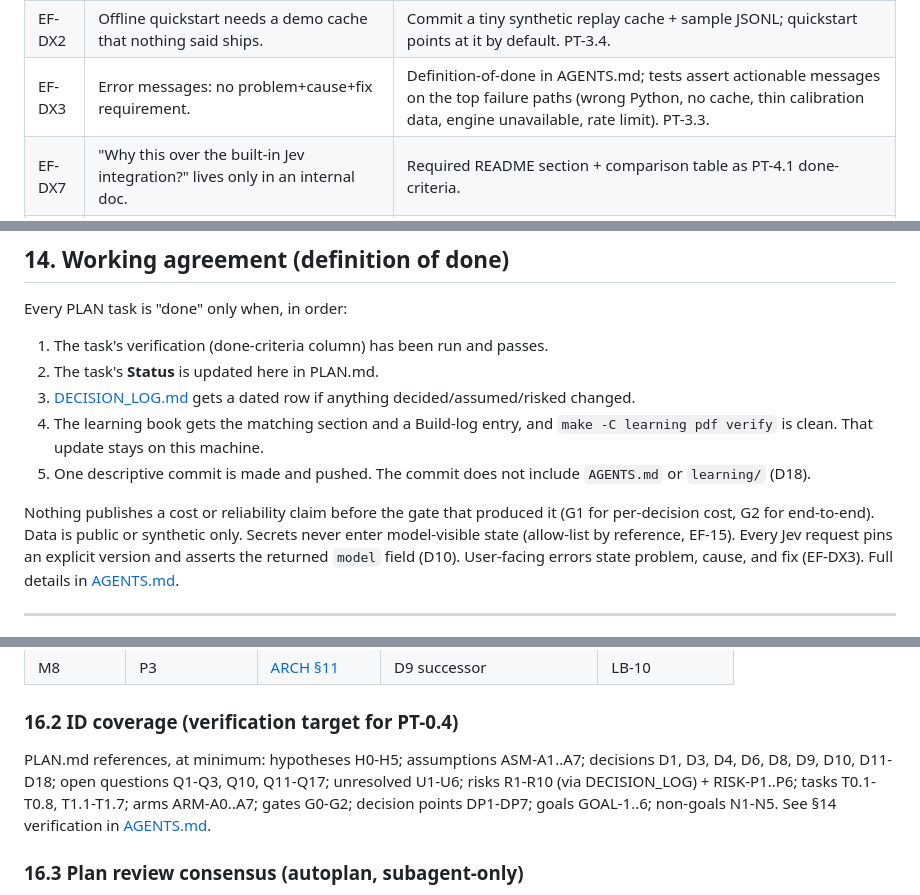
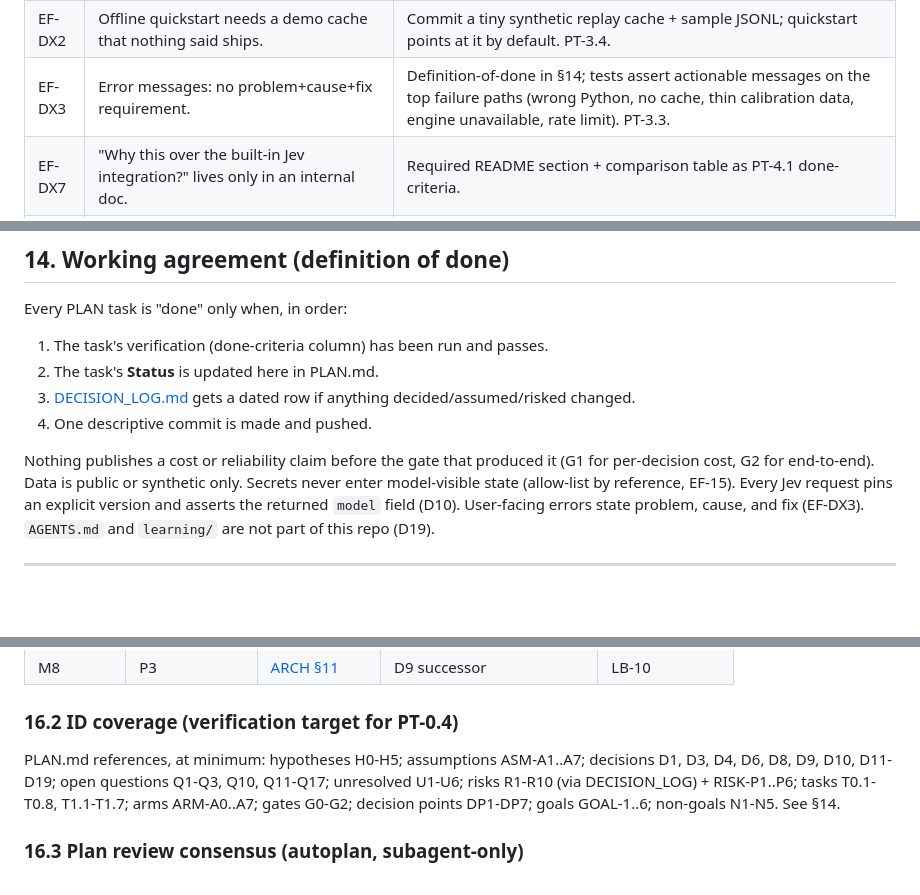
Before and after one commit to shrijacked/ARBITER, a Markdown page: docs/PLAN.md, 3 parts joined by grey strips. Rendered like a GitHub page; blank space fills up the shorter version.

```diff
--- a/docs/PLAN.md
+++ b/docs/PLAN.md
@@ -335,7 +335,7 @@ These come from the independent engineering review and are baked into the done-c
 | EF-T3 | "Calibrate from your logs" rots silently under distribution drift. | Drift guard (PSI or rolling-sample ECE) with a fail-safe that widens bands/escalates; property test that injected shift triggers it. PT-6.2. |
 | EF-DX1 | The <5 min quickstart has no defined command/output. | PT-3.4 specifies the exact command + expected output; CI runs it. |
 | EF-DX2 | Offline quickstart needs a demo cache that nothing said ships. | Commit a tiny synthetic replay cache + sample JSONL; quickstart points at it by default. PT-3.4. |
-| EF-DX3 | Error messages: no problem+cause+fix requirement. | Definition-of-done in AGENTS.md; tests assert actionable messages on the top failure paths (wrong Python, no cache, thin calibration data, engine unavailable, rate limit). PT-3.3. |
+| EF-DX3 | Error messages: no problem+cause+fix requirement. | Definition-of-done in §14; tests assert actionable messages on the top failure paths (wrong Python, no cache, thin calibration data, engine unavailable, rate limit). PT-3.3. |
 | EF-DX7 | "Why this over the built-in Jev integration?" lives only in an internal doc. | Required README section + comparison table as PT-4.1 done-criteria. |
 | EF-DX8 | Single-host adoption cliff (U4 undecided) is invisible. | Resolve U4 before M4; README states the supported framework and "others: M8". PT-3.1, PT-4.1. |
 
@@ -491,10 +491,9 @@ Every PLAN task is "done" only when, in order:
 1. The task's verification (done-criteria column) has been run and passes.
 2. The task's **Status** is updated here in PLAN.md.
 3. [DECISION_LOG.md](DECISION_LOG.md) gets a dated row if anything decided/assumed/risked changed.
-4. The learning book gets the matching section and a Build-log entry, and `make -C learning pdf verify` is clean. That update stays on this machine.
-5. One descriptive commit is made and pushed. The commit does not include `AGENTS.md` or `learning/` (D18).
+4. One descriptive commit is made and pushed.
 
-Nothing publishes a cost or reliability claim before the gate that produced it (G1 for per-decision cost, G2 for end-to-end). Data is public or synthetic only. Secrets never enter model-visible state (allow-list by reference, EF-15). Every Jev request pins an explicit version and asserts the returned `model` field (D10). User-facing errors state problem, cause, and fix (EF-DX3). Full details in [AGENTS.md](../AGENTS.md).
+Nothing publishes a cost or reliability claim before the gate that produced it (G1 for per-decision cost, G2 for end-to-end). Data is public or synthetic only. Secrets never enter model-visible state (allow-list by reference, EF-15). Every Jev request pins an explicit version and asserts the returned `model` field (D10). User-facing errors state problem, cause, and fix (EF-DX3). `AGENTS.md` and `learning/` are not part of this repo (D19).
 
 ---
 
@@ -530,7 +529,7 @@ Nothing publishes a cost or reliability claim before the gate that produced it (
 
 ### 16.2 ID coverage (verification target for PT-0.4)
 
-PLAN.md references, at minimum: hypotheses H0-H5; assumptions ASM-A1..A7; decisions D1, D3, D4, D6, D8, D9, D10, D11-D18; open questions Q1-Q3, Q10, Q11-Q17; unresolved U1-U6; risks R1-R10 (via DECISION_LOG) + RISK-P1..P6; tasks T0.1-T0.8, T1.1-T1.7; arms ARM-A0..A7; gates G0-G2; decision points DP1-DP7; goals GOAL-1..6; non-goals N1-N5. See §14 verification in [AGENTS.md](../AGENTS.md).
+PLAN.md references, at minimum: hypotheses H0-H5; assumptions ASM-A1..A7; decisions D1, D3, D4, D6, D8, D9, D10, D11-D19; open questions Q1-Q3, Q10, Q11-Q17; unresolved U1-U6; risks R1-R10 (via DECISION_LOG) + RISK-P1..P6; tasks T0.1-T0.8, T1.1-T1.7; arms ARM-A0..A7; gates G0-G2; decision points DP1-DP7; goals GOAL-1..6; non-goals N1-N5. See §14.
 
 ### 16.3 Plan review consensus (autoplan, subagent-only)
 
```
Also changed, not shown: other parts of docs/PLAN.md (+1 -0 lines), docs/DECISION_LOG.md (+2 -0 lines).
